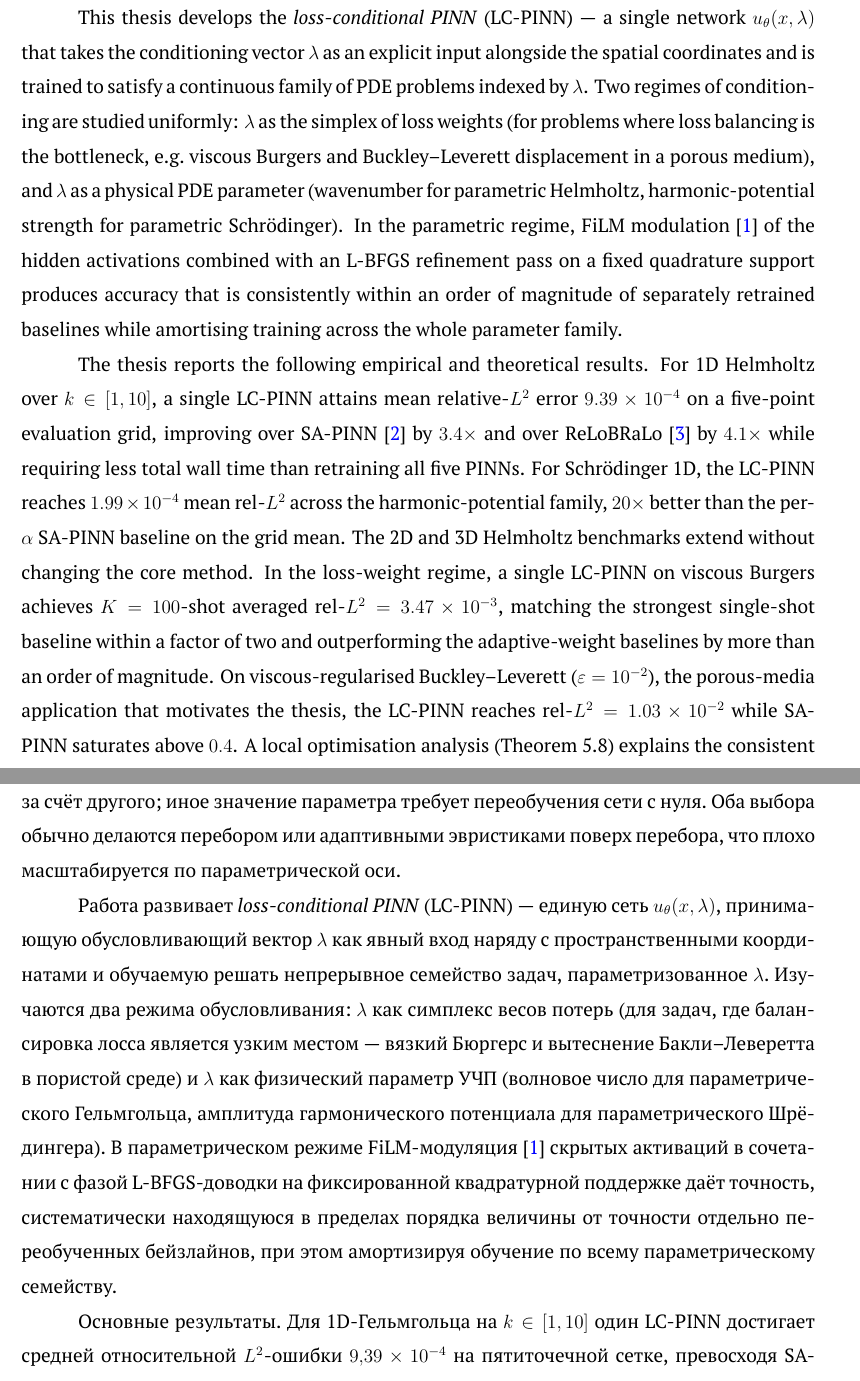
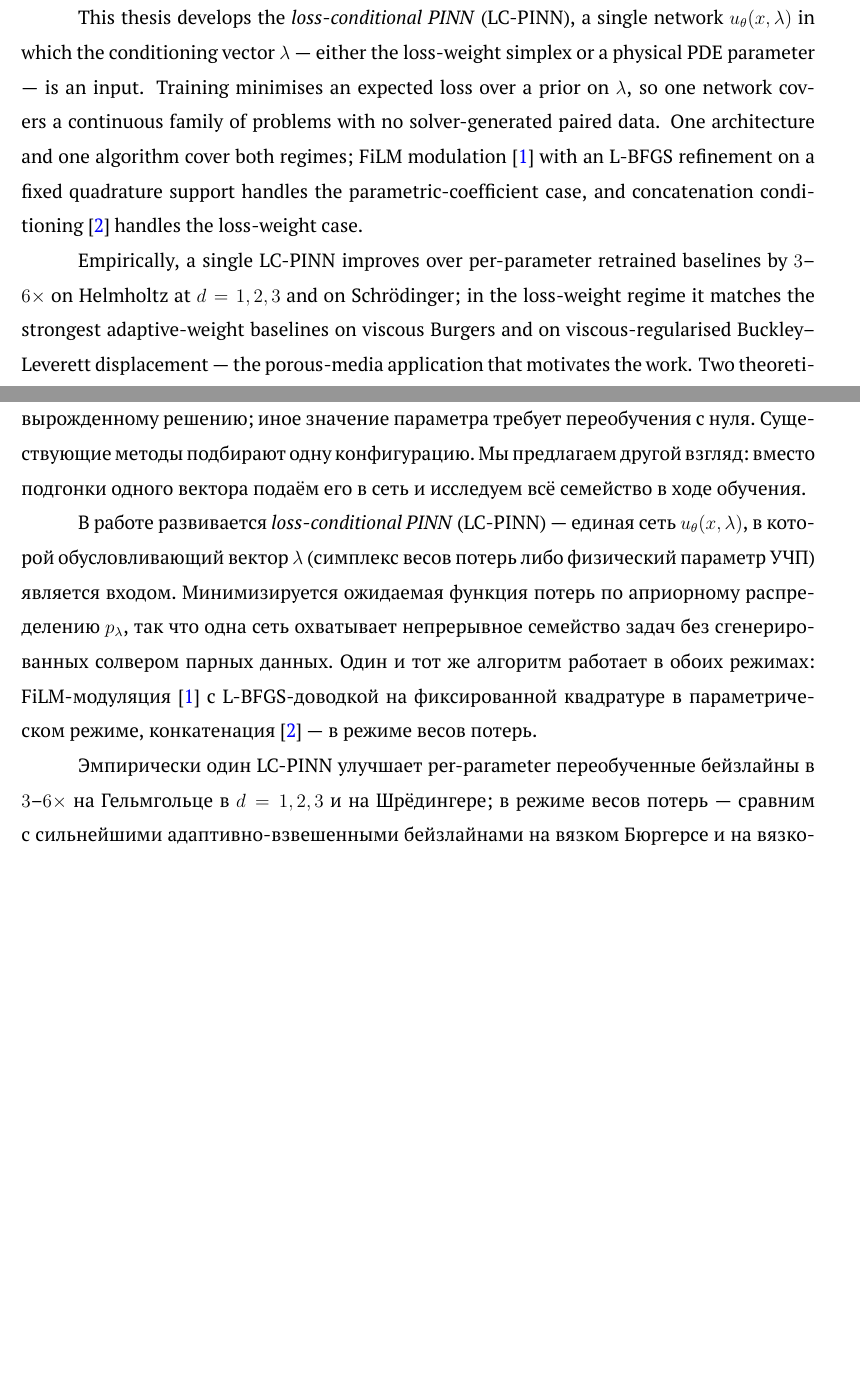
Before and after one commit to annalzrv/bachelor_thesis, a LaTeX thesis (thesis/main.tex): two parts of pages 4 and 6 of 37, joined at a grey line, cut so that both start at the same text, the shorter picture padded with empty space. Compiled offline with XeLaTeX; a missing font is replaced by an installed copy or a similar font.

Commit message:
thesis: shorten English and Russian abstracts; name in Russian order (Lazareva Anna Alexandrovna)

```diff
--- a/thesis/main.tex
+++ b/thesis/main.tex
@@ -33,7 +33,7 @@
 \setTitleRu{Применение физически информированных нейронных сетей для моделирования течения жидкости и газа в пористой среде}
 \setProjectType{Research Project}
 
-\setStudent{Anna Alexandrovna Lazareva}
+\setStudent{Lazareva Anna Alexandrovna}
 \setStudentGroup{БКНАД222}
 \setStudentYear{4th year of study}
 \setStudentDate{20.05.2026}
@@ -67,5 +67,5 @@ Physics-informed neural networks (PINNs) approximate solutions of PDEs by minimi
 
-This thesis develops the \emph{loss-conditional PINN} (\LCPINN{})~--- a single network $u_\theta(x, \param)$ that takes the conditioning vector $\param$ as an explicit input alongside the spatial coordinates and is trained to satisfy a continuous family of PDE problems indexed by $\param$. Two regimes of conditioning are studied uniformly: $\param$ as the simplex of loss weights (for problems where loss balancing is the bottleneck, e.g.~viscous Burgers and Buckley--Leverett displacement in a porous medium), and $\param$ as a physical PDE parameter (wavenumber for parametric Helmholtz, harmonic-potential strength for parametric Schr\"{o}dinger). In the parametric regime, FiLM modulation~\cite{perez2018film} of the hidden activations combined with an L-BFGS refinement pass on a fixed quadrature support produces accuracy that is consistently within an order of magnitude of separately retrained baselines while amortising training across the whole parameter family.
+This thesis develops the \emph{loss-conditional PINN} (\LCPINN{}), a single network $u_\theta(x, \param)$ in which the conditioning vector $\param$ --- either the loss-weight simplex or a physical PDE parameter --- is an input. Training minimises an expected loss over a prior on $\param$, so one network covers a continuous family of problems with no solver-generated paired data. One architecture and one algorithm cover both regimes; FiLM modulation~\cite{perez2018film} with an L-BFGS refinement on a fixed quadrature support handles the parametric-coefficient case, and concatenation conditioning~\cite{dosovitskiy2020} handles the loss-weight case.
 
-The thesis reports the following empirical and theoretical results. For 1D Helmholtz over $k \in [1, 10]$, a single LC-PINN attains mean relative-$L^2$ error $9.39 \times 10^{-4}$ on a five-point evaluation grid, improving over SA-PINN~\cite{mcclenny2020sapinn} by $3.4\times$ and over ReLoBRaLo~\cite{bischof2021relobralo} by $4.1\times$ while requiring less total wall time than retraining all five PINNs. For Schr\"{o}dinger 1D, the LC-PINN reaches $1.99 \times 10^{-4}$ mean rel-$L^2$ across the harmonic-potential family, $20\times$ better than the per-$\alpha$ SA-PINN baseline on the grid mean. The 2D and 3D Helmholtz benchmarks extend without changing the core method. In the loss-weight regime, a single LC-PINN on viscous Burgers achieves $K=100$-shot averaged rel-$L^2 = 3.47 \times 10^{-3}$, matching the strongest single-shot baseline within a factor of two and outperforming the adaptive-weight baselines by more than an order of magnitude. On viscous-regularised Buckley--Leverett ($\varepsilon = 10^{-2}$), the porous-media application that motivates the thesis, the LC-PINN reaches rel-$L^2 = 1.03 \times 10^{-2}$ while SA-PINN saturates above $0.4$. A local optimisation analysis (Theorem~\ref{thm:loss-decay}) explains the consistent improvement in the parametric regime: the extra FiLM degrees of freedom enlarge the descent set in parameter space, yielding an instantaneous loss-decay rate at least as large as that of the standard PINN at the same effective parameter vector. A complementary $\lambda$-invariance result (Proposition~\ref{prop:lambda-invariance}) shows that global minimisers of the LC objective recover residual minimisers across the whole parameter family.
+Empirically, a single \LCPINN{} improves over per-parameter retrained baselines by $3$--$6\times$ on Helmholtz at $d = 1, 2, 3$ and on Schr\"{o}dinger; in the loss-weight regime it matches the strongest adaptive-weight baselines on viscous Burgers and on viscous-regularised Buckley--Leverett displacement --- the porous-media application that motivates the work. Two theoretical results frame the empirical study: a $\param$-invariance result that LC minimisers recover residual minimisers $p_\param$-almost everywhere, and a local loss-decay advantage that the conditional parameterisation enlarges the descent set rather than shifting the optimum.
 
@@ -86,9 +86,9 @@ physics-informed neural networks; loss-conditional training; parametric partial
 
 \selectlanguage{russian}
 
-Физически информированные нейронные сети (PINN) приближают решения уравнений в частных производных (УЧП) минимизацией взвешенной комбинации остаточных, граничных, начальных и (опционально) дата-потерь. Эффективность метода определяется двумя выборами, которые делаются до обучения: относительными весами компонент потерь и значениями физических параметров уравнения. Неудачное взвешивание приводит к вырожденному решению, в котором одно ограничение удовлетворено за счёт другого; иное значение параметра требует переобучения сети с нуля. Оба выбора обычно делаются перебором или адаптивными эвристиками поверх перебора, что плохо масштабируется по параметрической оси.
+Физически информированные нейронные сети (PINN) приближают решения УЧП минимизацией взвешенной комбинации остаточных, граничных, начальных и дата-потерь. Эффективность определяется двумя выборами, фиксируемыми до обучения: весами потерь и значениями физических параметров уравнения. Плохое взвешивание приводит к вырожденному решению; иное значение параметра требует переобучения с нуля. Существующие методы подбирают одну конфигурацию. Мы предлагаем другой взгляд: вместо подгонки одного вектора подаём его в сеть и исследуем всё семейство в ходе обучения.
 
-Работа развивает \emph{loss-conditional PINN} (\LCPINN{}) --- единую сеть $u_\theta(x, \param)$, принимающую обусловливающий вектор $\param$ как явный вход наряду с пространственными координатами и обучаемую решать непрерывное семейство задач, параметризованное $\param$. Изучаются два режима обусловливания: $\param$ как симплекс весов потерь (для задач, где балансировка лосса является узким местом~--- вязкий Бюргерс и вытеснение Бакли--Леверетта в пористой среде) и $\param$ как физический параметр УЧП (волновое число для параметрического Гельмгольца, амплитуда гармонического потенциала для параметрического Шрёдингера). В параметрическом режиме FiLM-модуляция~\cite{perez2018film} скрытых активаций в сочетании с фазой L-BFGS-доводки на фиксированной квадратурной поддержке даёт точность, систематически находящуюся в пределах порядка величины от точности отдельно переобученных бейзлайнов, при этом амортизируя обучение по всему параметрическому семейству.
+В работе развивается \emph{loss-conditional PINN} (\LCPINN{}) --- единая сеть $u_\theta(x, \param)$, в которой обусловливающий вектор $\param$ (симплекс весов потерь либо физический параметр УЧП) является входом. Минимизируется ожидаемая функция потерь по априорному распределению $p_\param$, так что одна сеть охватывает непрерывное семейство задач без сгенерированных солвером парных данных. Один и тот же алгоритм работает в обоих режимах: FiLM-модуляция~\cite{perez2018film} с L-BFGS-доводкой на фиксированной квадратуре в параметрическом режиме, конкатенация~\cite{dosovitskiy2020} --- в режиме весов потерь.
 
-Основные результаты. Для 1D-Гельмгольца на $k \in [1, 10]$ один LC-PINN достигает средней относительной $L^2$-ошибки $9{,}39 \times 10^{-4}$ на пятиточечной сетке, превосходя SA-PINN~\cite{mcclenny2020sapinn} в $3{,}4\times$ и ReLoBRaLo~\cite{bischof2021relobralo} в $4{,}1\times$ при меньшем суммарном времени обучения, чем суммарное переобучение пяти отдельных PINN. Для Шрёдингера 1D LC-PINN достигает $1{,}99 \times 10^{-4}$ средней относительной $L^2$-ошибки по семейству $\alpha \in [0{,}5, 10]$, в $20\times$ лучше per-$\alpha$ SA-PINN-бейзлайна. Тесты 2D- и 3D-Гельмгольца расширяют метод без изменения архитектурного ядра. В режиме весов потерь один LC-PINN на вязком Бюргерсе достигает усреднённой по $K=100$ выборкам относительной $L^2$-ошибки $3{,}47 \times 10^{-3}$, сравниваясь с сильнейшим single-shot бейзлайном с точностью до фактора 2 и превосходя адаптивно-взвешенные бейзлайны более чем на порядок. На вязко-регуляризованном Бакли--Леверетте ($\varepsilon = 10^{-2}$), приложении к пористым средам, мотивирующем работу, LC-PINN достигает относительной $L^2$-ошибки $1{,}03 \times 10^{-2}$, тогда как SA-PINN насыщается выше $0{,}4$. Локальный анализ оптимизации (теорема~\ref{thm:loss-decay}) объясняет систематическое улучшение в параметрическом режиме: дополнительные FiLM-степени свободы расширяют допустимое множество направлений спуска в пространстве параметров, обеспечивая мгновенную скорость убывания лосса не меньшую, чем у стандартного PINN в том же эффективном параметрическом векторе. Дополнительный результат об инвариантности по $\param$ (предложение~\ref{prop:lambda-invariance}) показывает, что глобальные минимизаторы LC-целевой функции восстанавливают минимизаторы остаточной функции по всему семейству.
+Эмпирически один \LCPINN{} улучшает per-parameter переобученные бейзлайны в $3$--$6\times$ на Гельмгольце в $d = 1, 2, 3$ и на Шрёдингере; в режиме весов потерь --- сравним с сильнейшими адаптивно-взвешенными бейзлайнами на вязком Бюргерсе и на вязко-регуляризованном Бакли--Леверетте (приложение к пористым средам, мотивирующее работу). Два теоретических результата обрамляют эмпирику: $\param$-инвариантность минимумов и локальное преимущество скорости убывания лосса у условной параметризации.
 
```
Also changed, not shown: thesis/main.tex (10 more changed lines).
